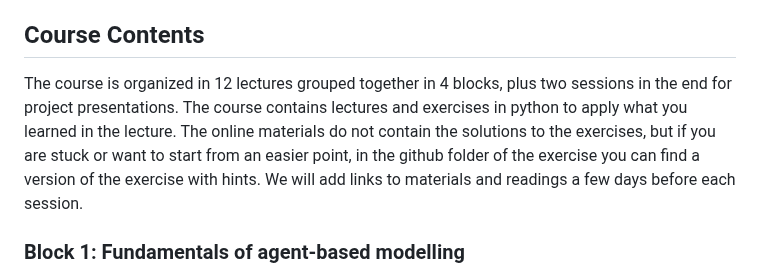
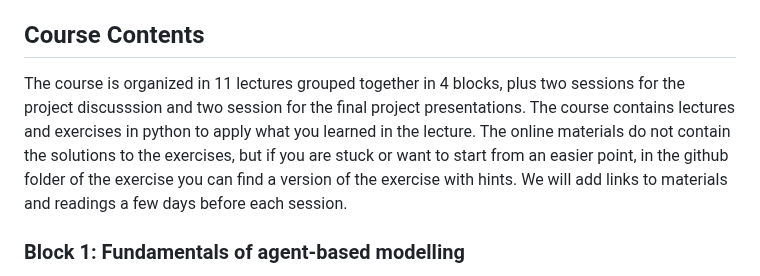
Before and after one commit to pjercic/ComputationalModellingSocialSystems2023, a Markdown page: README.md, the part around the change. GitHub-like rendering.

```diff
--- a/README.md
+++ b/README.md
@@ -9,7 +9,7 @@ In this course, you will learn how to formulate and analyze computational models
 I am the Professor of Data Science at the [Modul University Vienna](https://www.modul.ac.at/), where I am the Head of School of Applied Data Science. My background is Computer Science but in my research I collaborate also with psychologists, social scientists and physicists to learn new ways to understand user and human behavior. I got my PhD from Graz University in Technology in 2001 and a habilitation in 2007. To learn more about my research, check my [publications](https://scholar.google.at/citations?user=7tAilWQAAAAJ&hl=de). I teach this course in collaboration with a postdoctoral researcher from Graz University of Technology [Dr. Petar Jerčić](https://petarjercic.com/).
 
 ## Course Contents
-The course is organized in 12 lectures grouped together in 4 blocks, plus two sessions in the end for project presentations. The course contains lectures and exercises in python to apply what you learned in the lecture. The online materials do not contain the solutions to the exercises, but if you are stuck or want to start from an easier point, in the github folder of the exercise you can find a version of the exercise with hints. We will add links to materials and readings a few days before each session.
+The course is organized in 11 lectures grouped together in 4 blocks, plus two sessions for the project discusssion and two session for the final project presentations. The course contains lectures and exercises in python to apply what you learned in the lecture. The online materials do not contain the solutions to the exercises, but if you are stuck or want to start from an easier point, in the github folder of the exercise you can find a version of the exercise with hints. We will add links to materials and readings a few days before each session.
 
 ### Block 1: Fundamentals of agent-based modelling
 
```
